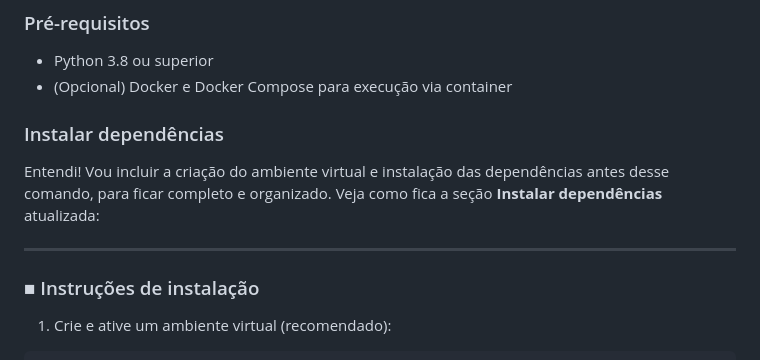
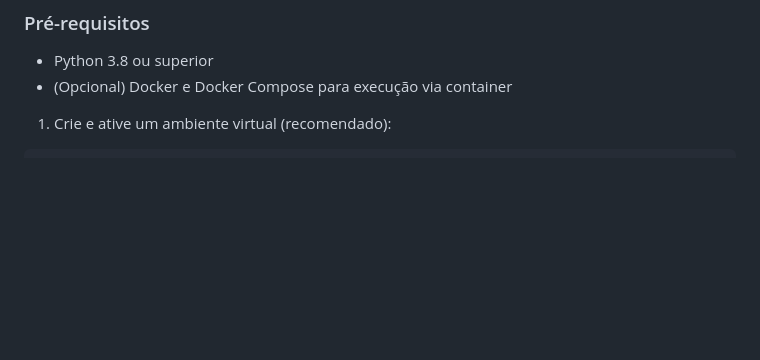
Before and after one commit to wdson91/Coleta_IPMA, a Markdown page: README.md, the part around the change. GitHub-like rendering; blank space fills up the shorter version.

Commit message:
Atualizar o README.md

```diff
--- a/README.md
+++ b/README.md
@@ -61,14 +61,6 @@ GET /api_playwright?distrito=Faro&location=Faro&use_cache=false
 
 * Python 3.8 ou superior
 * (Opcional) Docker e Docker Compose para execução via container
-
-### Instalar dependências
-
-Entendi! Vou incluir a criação do ambiente virtual e instalação das dependências antes desse comando, para ficar completo e organizado. Veja como fica a seção **Instalar dependências** atualizada:
-
----
-
-### ■ Instruções de instalação
 
 1. Crie e ative um ambiente virtual (recomendado):
 
```
